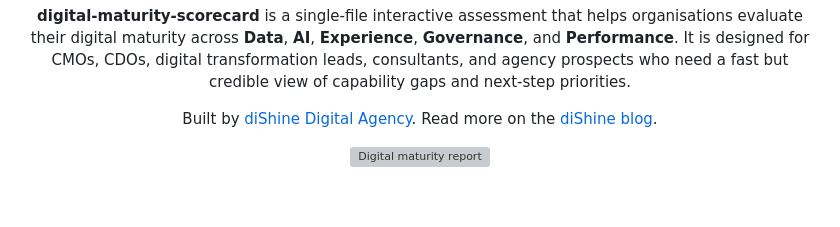
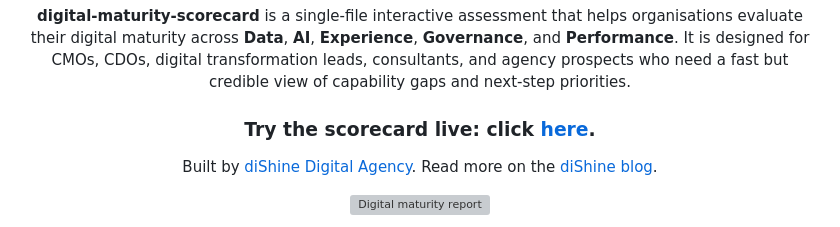
Before and after one commit to diShine-digital-agency/digital-maturity-scorecard, a Markdown page: README.md, the part around the change. Drawn GitHub-style; blank space fills up the shorter version; grey boxes are pictures that could not be loaded.

```diff
--- a/README.md
+++ b/README.md
@@ -16,6 +16,8 @@
 </p>
 
 **digital-maturity-scorecard** is a single-file interactive assessment that helps organisations evaluate their digital maturity across **Data**, **AI**, **Experience**, **Governance**, and **Performance**. It is designed for CMOs, CDOs, digital transformation leads, consultants, and agency prospects who need a fast but credible view of capability gaps and next-step priorities.
+
+### Try the scorecard live: click [here](https://digital-map.dishine.it/).
 
 Built by [diShine Digital Agency](https://dishine.it). Read more on the [diShine blog](https://dishine.it/blog/digital-maturity-assessment-scorecard-tool/).
 
```
